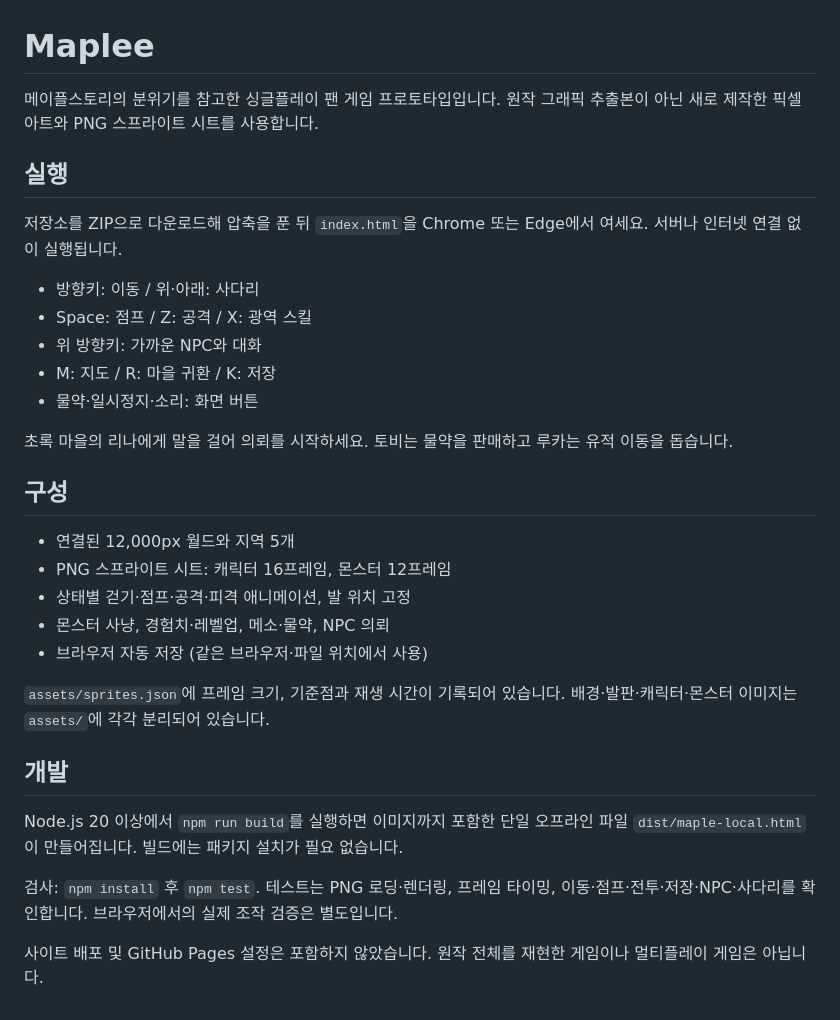
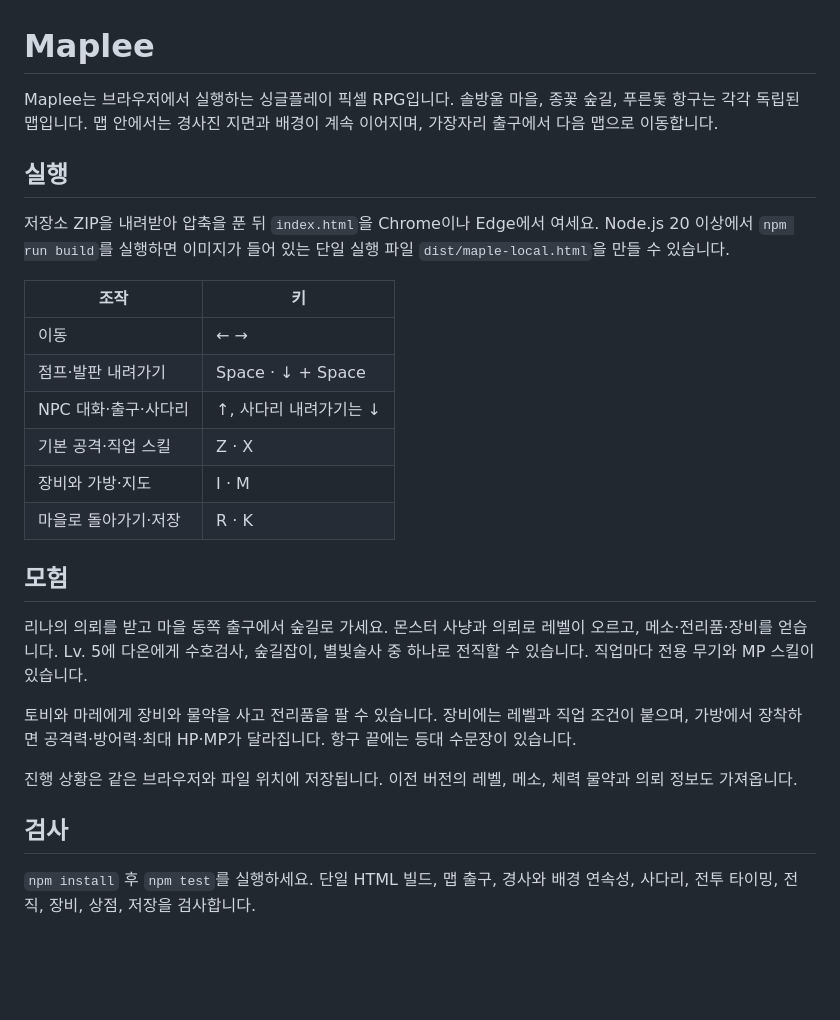
Before and after one commit to Siroko-0516/Maplee, a Markdown page: README.md, the part around the change. Rendered like a GitHub page; blank space fills up the shorter version.

Commit message:
Build three continuous map scenes and connect RPG progression systems

```diff
--- a/README.md
+++ b/README.md
@@ -1,33 +1,28 @@
 # Maplee
 
-메이플스토리의 분위기를 참고한 싱글플레이 팬 게임 프로토타입입니다. 원작 그래픽 추출본이 아닌 새로 제작한 픽셀 아트와 PNG 스프라이트 시트를 사용합니다.
+Maplee는 브라우저에서 실행하는 싱글플레이 픽셀 RPG입니다. 솔방울 마을, 종꽃 숲길, 푸른돛 항구는 각각 독립된 맵입니다. 맵 안에서는 경사진 지면과 배경이 계속 이어지며, 가장자리 출구에서 다음 맵으로 이동합니다.
 
 ## 실행
 
-저장소를 ZIP으로 다운로드해 압축을 푼 뒤 `index.html`을 Chrome 또는 Edge에서 여세요. 서버나 인터넷 연결 없이 실행됩니다.
+저장소 ZIP을 내려받아 압축을 푼 뒤 `index.html`을 Chrome이나 Edge에서 여세요. Node.js 20 이상에서 `npm run build`를 실행하면 이미지가 들어 있는 단일 실행 파일 `dist/maple-local.html`을 만들 수 있습니다.
 
-- 방향키: 이동 / 위·아래: 사다리
-- Space: 점프 / Z: 공격 / X: 광역 스킬
-- 위 방향키: 가까운 NPC와 대화
-- M: 지도 / R: 마을 귀환 / K: 저장
-- 물약·일시정지·소리: 화면 버튼
+| 조작 | 키 |
+| --- | --- |
+| 이동 | ← → |
+| 점프·발판 내려가기 | Space · ↓ + Space |
+| NPC 대화·출구·사다리 | ↑, 사다리 내려가기는 ↓ |
+| 기본 공격·직업 스킬 | Z · X |
+| 장비와 가방·지도 | I · M |
+| 마을로 돌아가기·저장 | R · K |
 
-초록 마을의 리나에게 말을 걸어 의뢰를 시작하세요. 토비는 물약을 판매하고 루카는 유적 이동을 돕습니다.
+## 모험
 
-## 구성
+리나의 의뢰를 받고 마을 동쪽 출구에서 숲길로 가세요. 몬스터 사냥과 의뢰로 레벨이 오르고, 메소·전리품·장비를 얻습니다. Lv. 5에 다온에게 수호검사, 숲길잡이, 별빛술사 중 하나로 전직할 수 있습니다. 직업마다 전용 무기와 MP 스킬이 있습니다.
 
-- 연결된 12,000px 월드와 지역 5개
-- PNG 스프라이트 시트: 캐릭터 16프레임, 몬스터 12프레임
-- 상태별 걷기·점프·공격·피격 애니메이션, 발 위치 고정
-- 몬스터 사냥, 경험치·레벨업, 메소·물약, NPC 의뢰
-- 브라우저 자동 저장 (같은 브라우저·파일 위치에서 사용)
+토비와 마레에게 장비와 물약을 사고 전리품을 팔 수 있습니다. 장비에는 레벨과 직업 조건이 붙으며, 가방에서 장착하면 공격력·방어력·최대 HP·MP가 달라집니다. 항구 끝에는 등대 수문장이 있습니다.
 
-`assets/sprites.json`에 프레임 크기, 기준점과 재생 시간이 기록되어 있습니다. 배경·발판·캐릭터·몬스터 이미지는 `assets/`에 각각 분리되어 있습니다.
+진행 상황은 같은 브라우저와 파일 위치에 저장됩니다. 이전 버전의 레벨, 메소, 체력 물약과 의뢰 정보도 가져옵니다.
 
-## 개발
+## 검사
 
-Node.js 20 이상에서 `npm run build`를 실행하면 이미지까지 포함한 단일 오프라인 파일 `dist/maple-local.html`이 만들어집니다. 빌드에는 패키지 설치가 필요 없습니다.
-
-검사: `npm install` 후 `npm test`. 테스트는 PNG 로딩·렌더링, 프레임 타이밍, 이동·점프·전투·저장·NPC·사다리를 확인합니다. 브라우저에서의 실제 조작 검증은 별도입니다.
-
-사이트 배포 및 GitHub Pages 설정은 포함하지 않았습니다. 원작 전체를 재현한 게임이나 멀티플레이 게임은 아닙니다.
+`npm install` 후 `npm test`를 실행하세요. 단일 HTML 빌드, 맵 출구, 경사와 배경 연속성, 사다리, 전투 타이밍, 전직, 장비, 상점, 저장을 검사합니다.
```
Also changed, not shown: assets/background.png (deleted), assets/landscape.jpg (added), assets/scenery.png (added), assets/stone.png (added), 9 other files.
